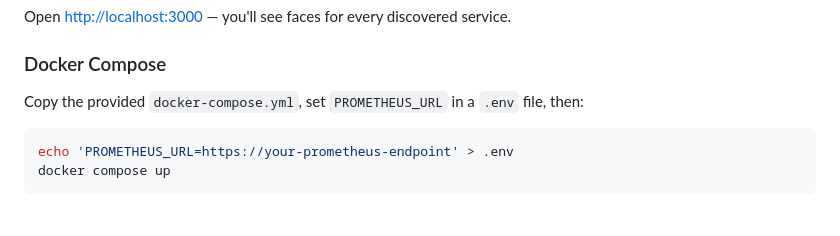
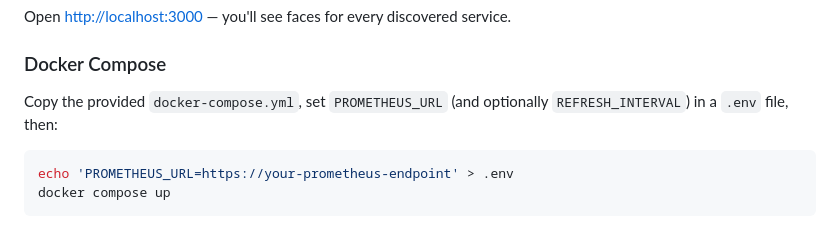
Before and after one commit to ashinvinod/chernoffOT, a Markdown page: README.md, the part around one of its changes. Drawn GitHub-style.

Commit message:
docs: improve README

````diff
--- a/README.md
+++ b/README.md
@@ -33,7 +35,7 @@ Open [http://localhost:3000](http://localhost:3000) — you'll see faces for eve
 
 ### Docker Compose
 
-Copy the provided `docker-compose.yml`, set `PROMETHEUS_URL` in a `.env` file, then:
+Copy the provided `docker-compose.yml`, set `PROMETHEUS_URL` (and optionally `REFRESH_INTERVAL`) in a `.env` file, then:
 
 ```bash
 echo 'PROMETHEUS_URL=https://your-prometheus-endpoint' > .env
````
Also changed, not shown: other parts of README.md (+2 -0 lines).
